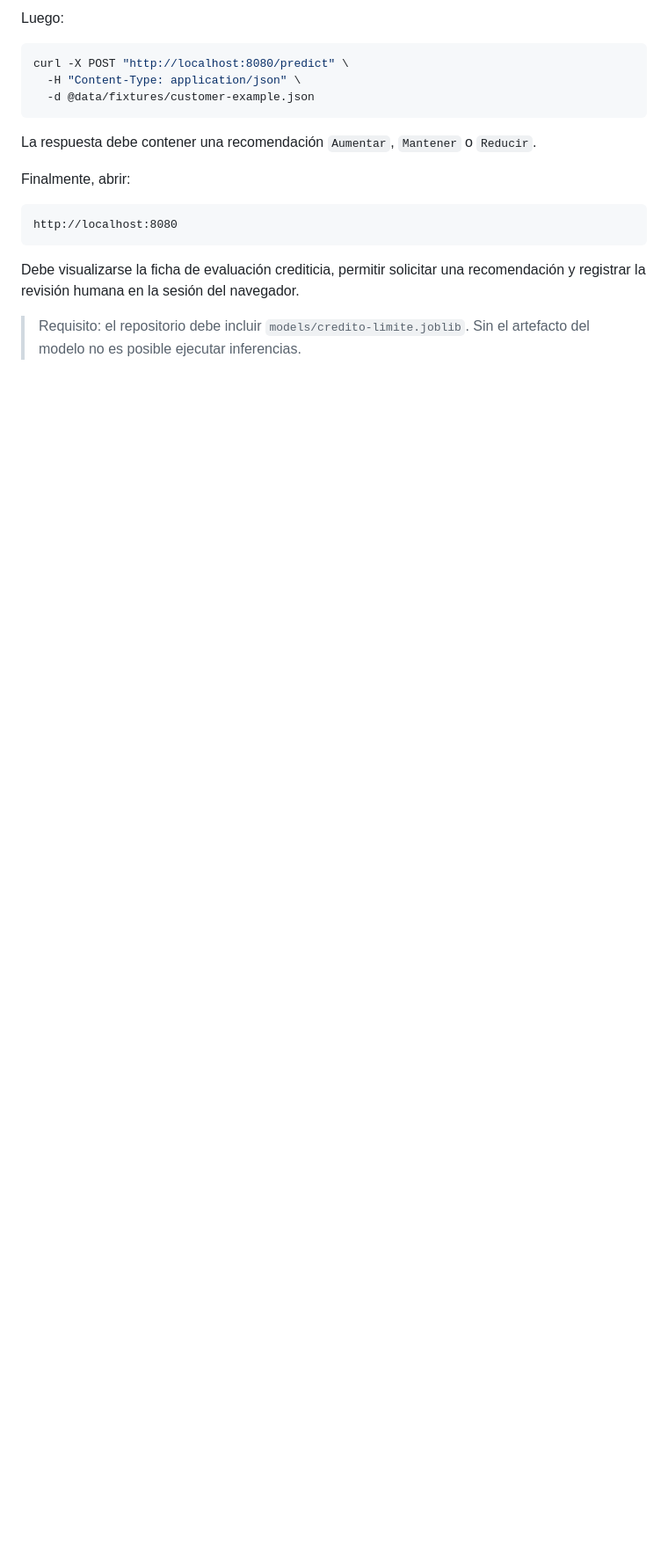
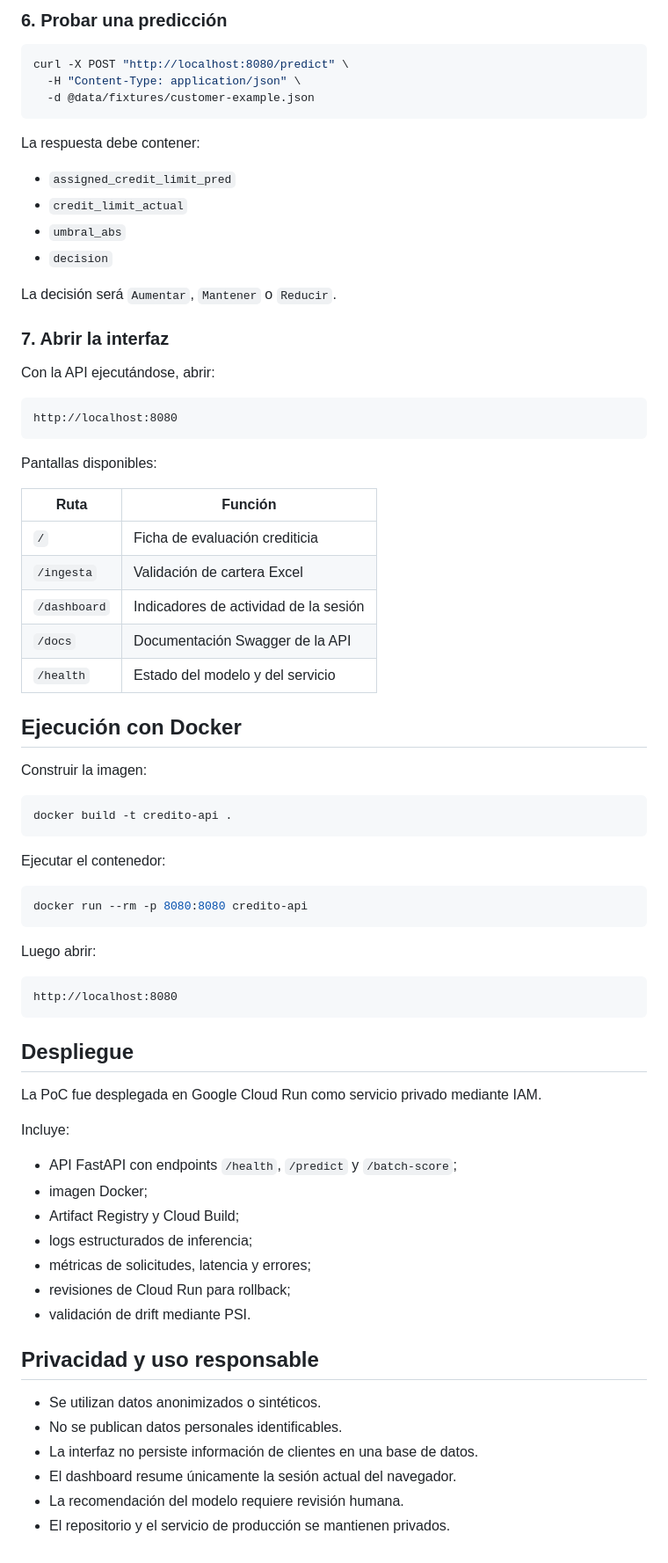
Before and after one commit to pimartinez97/tp-_limite_credito, a Markdown page: README.md, the part around one of its changes. Shown at 88% size. Drawn GitHub-style; blank space fills up the shorter version.

Commit message:
Update README.md
cambio de version

````diff
--- a/README.md
+++ b/README.md
@@ -173,6 +123,6 @@ Resultado esperado:
 ```
 
-Luego:
+### 6. Probar una predicción
 
 ```bash
 curl -X POST "http://localhost:8080/predict" \
@@ -180,14 +130,72 @@ curl -X POST "http://localhost:8080/predict" \
   -d @data/fixtures/customer-example.json
 ```
 
-La respuesta debe contener una recomendación `Aumentar`, `Mantener` o `Reducir`.
+La respuesta debe contener:
 
-Finalmente, abrir:
+- `assigned_credit_limit_pred`
+- `credit_limit_actual`
+- `umbral_abs`
+- `decision`
+
+La decisión será `Aumentar`, `Mantener` o `Reducir`.
+
+### 7. Abrir la interfaz
+
+Con la API ejecutándose, abrir:
 
 ```text
 http://localhost:8080
 ```
 
-Debe visualizarse la ficha de evaluación crediticia, permitir solicitar una recomendación y registrar la revisión humana en la sesión del navegador.
+Pantallas disponibles:
 
-> Requisito: el repositorio debe incluir `models/credito-limite.joblib`. Sin el artefacto del modelo no es posible ejecutar inferencias.
+| Ruta | Función |
+|---|---|
+| `/` | Ficha de evaluación crediticia |
+| `/ingesta` | Validación de cartera Excel |
+| `/dashboard` | Indicadores de actividad de la sesión |
+| `/docs` | Documentación Swagger de la API |
+| `/health` | Estado del modelo y del servicio |
+
+## Ejecución con Docker
+
+Construir la imagen:
+
+```bash
+docker build -t credito-api .
+```
+
+Ejecutar el contenedor:
+
+```bash
+docker run --rm -p 8080:8080 credito-api
+```
+
+Luego abrir:
+
+```text
+http://localhost:8080
+```
+
+## Despliegue
+
+La PoC fue desplegada en Google Cloud Run como servicio privado mediante IAM.
+
+Incluye:
+
+- API FastAPI con endpoints `/health`, `/predict` y `/batch-score`;
+- imagen Docker;
+- Artifact Registry y Cloud Build;
+- logs estructurados de inferencia;
+- métricas de solicitudes, latencia y errores;
+- revisiones de Cloud Run para rollback;
+- validación de drift mediante PSI.
+
+## Privacidad y uso responsable
+
+- Se utilizan datos anonimizados o sintéticos.
+- No se publican datos personales identificables.
+- La interfaz no persiste información de clientes en una base de datos.
+- El dashboard resume únicamente la sesión actual del navegador.
+- La recomendación del modelo requiere revisión humana.
+- El repositorio y el servicio de producción se mantienen privados.
````
Also changed, not shown: other parts of README.md (+64 -114 lines).
